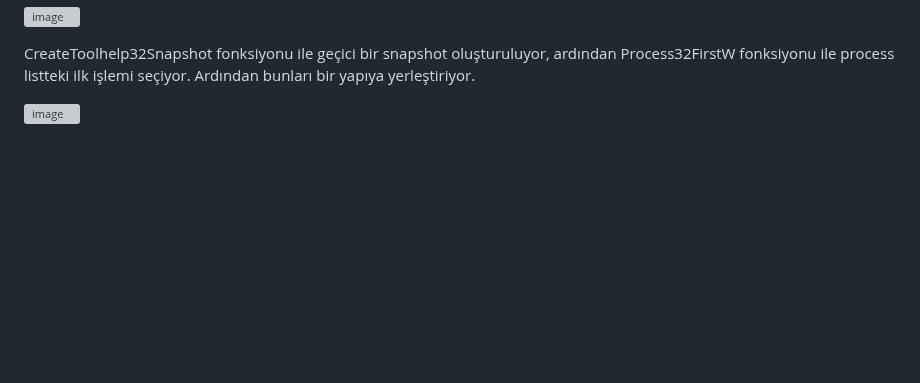
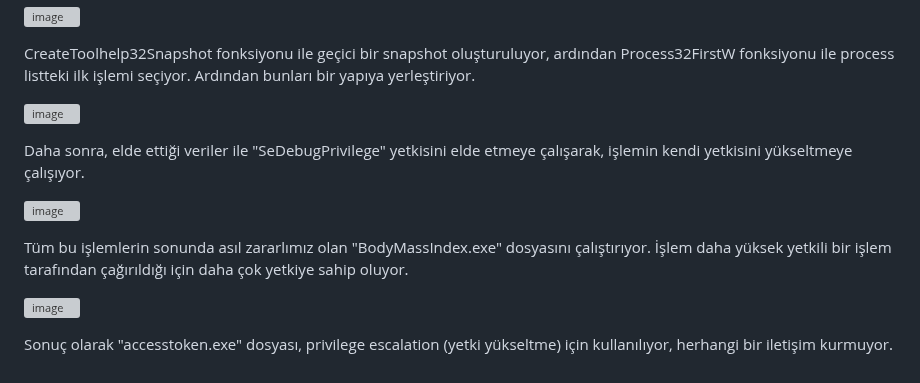
Before and after one commit to jackalkarlos/CTF-Writeups-and-Scripts, a Markdown page: ADEO DFIR ChupaCubra/README.md, the part around the change. Drawn GitHub-style; blank space fills up the shorter version; grey boxes are pictures that could not be loaded.

```diff
--- a/ADEO DFIR ChupaCubra/README.md
+++ b/ADEO DFIR ChupaCubra/README.md
@@ -435,3 +435,13 @@ Ardından kullanıcımızın privilege (yetki) değerini ölçen bir kod bloğu
 CreateToolhelp32Snapshot fonksiyonu ile geçici bir snapshot oluşturuluyor, ardından Process32FirstW fonksiyonu ile process listteki ilk işlemi seçiyor. Ardından bunları bir yapıya yerleştiriyor.
 
 ![image](https://user-images.githubusercontent.com/88983987/220234533-afeec50b-0cce-4c0b-8536-507700606226.png)
+
+Daha sonra, elde ettiği veriler ile "SeDebugPrivilege" yetkisini elde etmeye çalışarak, işlemin kendi yetkisini yükseltmeye çalışıyor.
+
+![image](https://user-images.githubusercontent.com/88983987/220235955-1fd03e19-0aff-41d1-b2ea-d2862a41ad6b.png)
+
+Tüm bu işlemlerin sonunda asıl zararlımız olan "BodyMassIndex.exe" dosyasını çalıştırıyor. İşlem daha yüksek yetkili bir işlem tarafından çağırıldığı için daha çok yetkiye sahip oluyor.
+
+![image](https://user-images.githubusercontent.com/88983987/220236205-4c5a885b-0233-470f-8fda-d92fd24ee116.png)
+
+Sonuç olarak "accesstoken.exe" dosyası, privilege escalation (yetki yükseltme) için kullanılıyor, herhangi bir iletişim kurmuyor.
```
